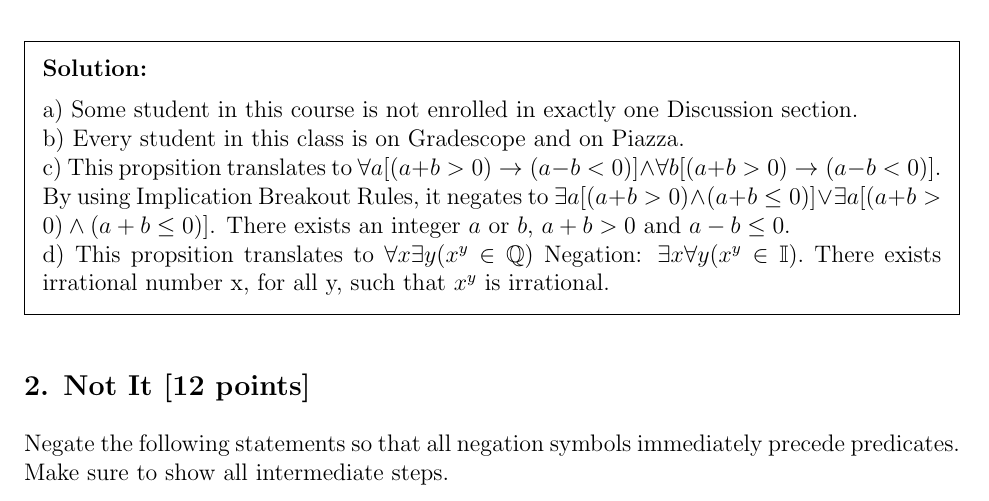
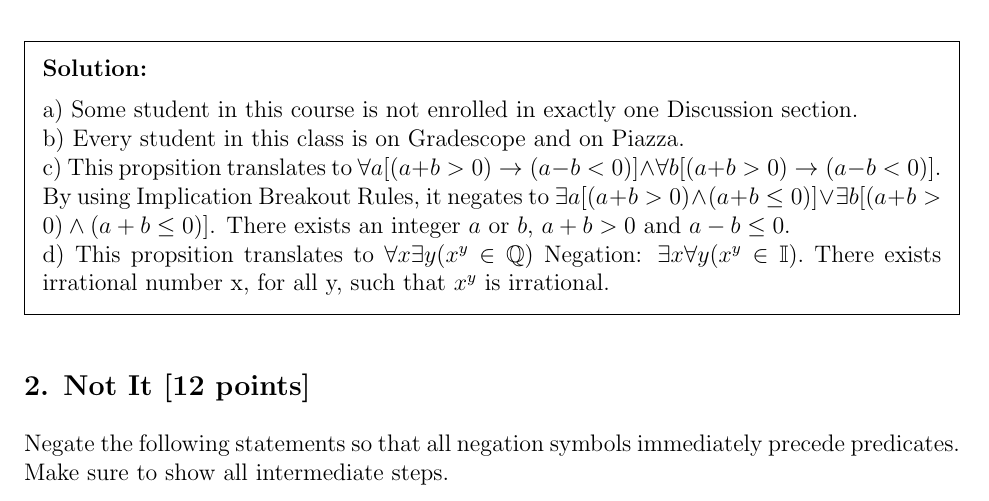
Before and after one commit to PIPIPIG233666/eecs203, a LaTeX problem sheet (hw/hw2/Homework 2.tex): part of page 2 of 9, cut so that both start at the same text. Compiled offline with pdfLaTeX.

Commit message:
21c final
Signed-off-by: pppig236 <priv@pppig236.com>

```diff
--- a/hw/hw2/Homework 2.tex
+++ b/hw/hw2/Homework 2.tex
@@ -105,7 +105,7 @@ Your answer should not contain the original proposition. That is, you shouldn't
 	a) Some student in this course
 	is not enrolled in exactly one Discussion section.\\
 	b) Every student in this class is on Gradescope and on Piazza.\\
-  c) This propsition translates to $\forall a [(a+b>0)\rightarrow (a-b<0)] \land \forall b [(a+b>0)\rightarrow (a-b<0)]$. By using Implication Breakout Rules, it negates to $\exists a[(a+b>0)\land(a+b\leq0)] \lor \exists a[(a+b>0)\land(a+b\leq0)] $. There exists an integer $a$ or $b$, $a + b > 0$ and  $a - b \leq 0$.\\
+  c) This propsition translates to $\forall a [(a+b>0)\rightarrow (a-b<0)] \land \forall b [(a+b>0)\rightarrow (a-b<0)]$. By using Implication Breakout Rules, it negates to $\exists a[(a+b>0)\land (a+b\leq 0)] \lor \exists b[(a+b>0)\land (a+b\leq 0)] $. There exists an integer $a$ or $b$, $a + b > 0$ and  $a - b \leq 0$.\\
 	d) This propsition translates to $\forall x \exists y ({x^y}\in \mathbb{Q})$ Negation: $\exists x \forall y ({x^y}\in \mathbb{I}).$ There exists irrational number x, for all y, such that ${x^y}$ is irrational.
 \end{solution}
 
```
Also changed, not shown: hw/hw2/Homework 2.pdf.
